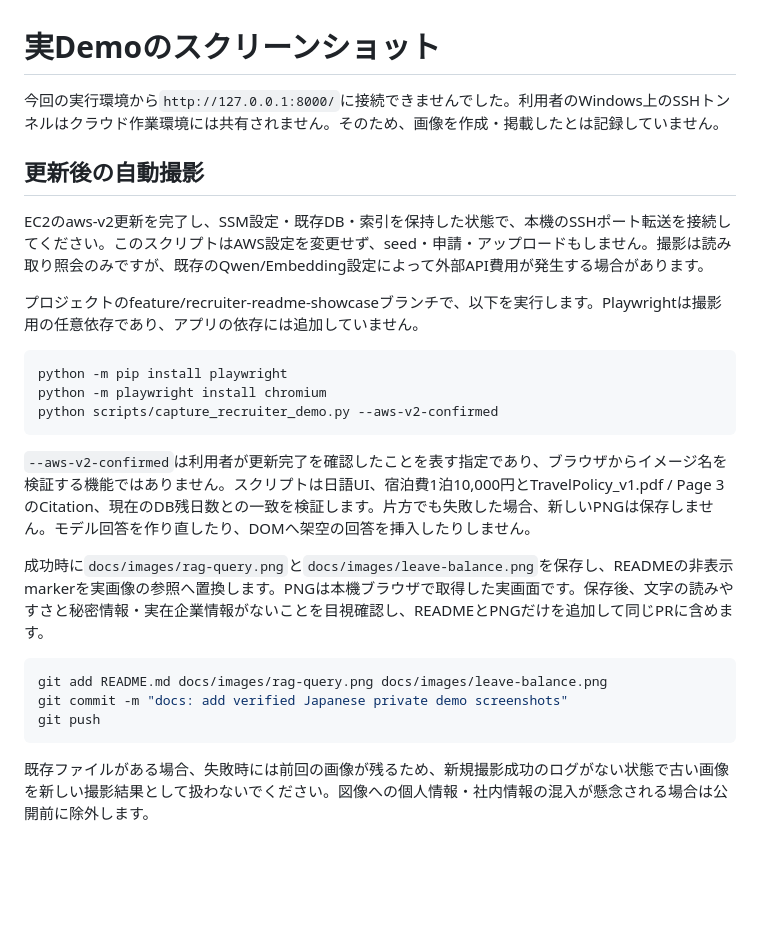
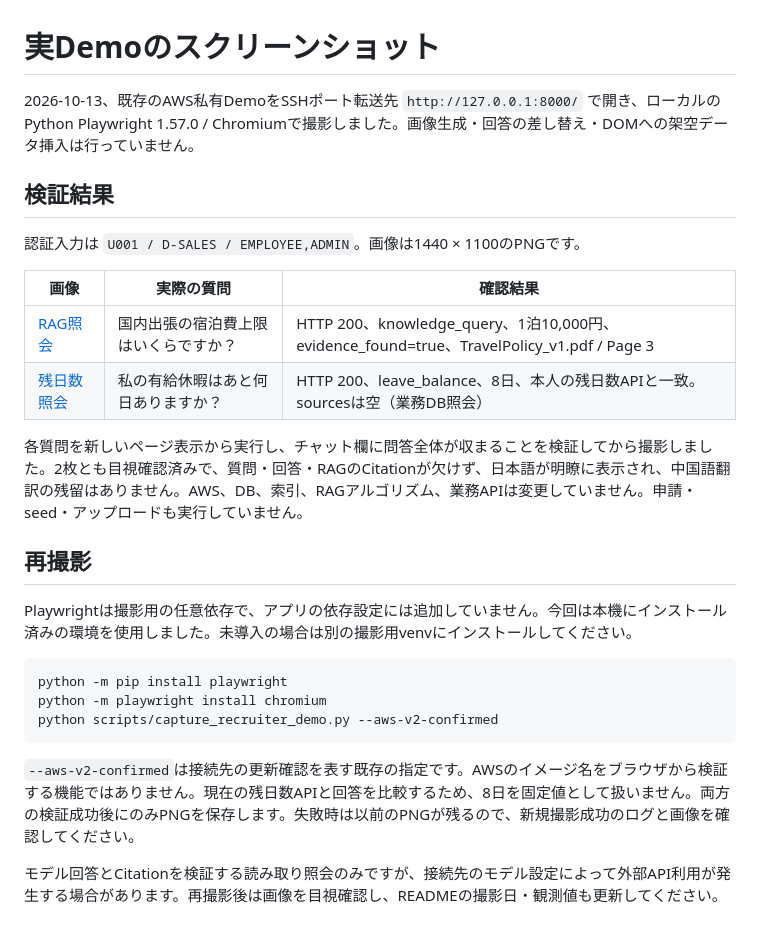
Before and after one commit to zhaoyangyang125/enterprise-ai-support-agent, a Markdown page: docs/demo_screenshots.md, the part around the change. Rendered like a GitHub page; blank space fills up the shorter version.

````diff
--- a/docs/demo_screenshots.md
+++ b/docs/demo_screenshots.md
@@ -1,12 +1,21 @@
 # 実Demoのスクリーンショット
 
-今回の実行環境から`http://127.0.0.1:8000/`に接続できませんでした。利用者のWindows上のSSHトンネルはクラウド作業環境には共有されません。そのため、画像を作成・掲載したとは記録していません。
+2026-10-13、既存のAWS私有DemoをSSHポート転送先 `http://127.0.0.1:8000/` で開き、ローカルのPython Playwright 1.57.0 / Chromiumで撮影しました。画像生成・回答の差し替え・DOMへの架空データ挿入は行っていません。
 
-## 更新後の自動撮影
+## 検証結果
 
-EC2のaws-v2更新を完了し、SSM設定・既存DB・索引を保持した状態で、本機のSSHポート転送を接続してください。このスクリプトはAWS設定を変更せず、seed・申請・アップロードもしません。撮影は読み取り照会のみですが、既存のQwen/Embedding設定によって外部API費用が発生する場合があります。
+認証入力は `U001 / D-SALES / EMPLOYEE,ADMIN`。画像は1440 × 1100のPNGです。
 
-プロジェクトのfeature/recruiter-readme-showcaseブランチで、以下を実行します。Playwrightは撮影用の任意依存であり、アプリの依存には追加していません。
+| 画像 | 実際の質問 | 確認結果 |
+|---|---|---|
+| [RAG照会](images/rag-query.png) | 国内出張の宿泊費上限はいくらですか？ | HTTP 200、knowledge_query、1泊10,000円、evidence_found=true、TravelPolicy_v1.pdf / Page 3 |
+| [残日数照会](images/leave-balance.png) | 私の有給休暇はあと何日ありますか？ | HTTP 200、leave_balance、8日、本人の残日数APIと一致。sourcesは空（業務DB照会） |
+
+各質問を新しいページ表示から実行し、チャット欄に問答全体が収まることを検証してから撮影しました。2枚とも目視確認済みで、質問・回答・RAGのCitationが欠けず、日本語が明瞭に表示され、中国語翻訳の残留はありません。AWS、DB、索引、RAGアルゴリズム、業務APIは変更していません。申請・seed・アップロードも実行していません。
+
+## 再撮影
+
+Playwrightは撮影用の任意依存で、アプリの依存設定には追加していません。今回は本機にインストール済みの環境を使用しました。未導入の場合は別の撮影用venvにインストールしてください。
 
 ```powershell
 python -m pip install playwright
@@ -14,14 +23,6 @@ python -m playwright install chromium
 python scripts/capture_recruiter_demo.py --aws-v2-confirmed
 ```
 
-`--aws-v2-confirmed`は利用者が更新完了を確認したことを表す指定であり、ブラウザからイメージ名を検証する機能ではありません。スクリプトは日語UI、宿泊費1泊10,000円とTravelPolicy_v1.pdf / Page 3のCitation、現在のDB残日数との一致を検証します。片方でも失敗した場合、新しいPNGは保存しません。モデル回答を作り直したり、DOMへ架空の回答を挿入したりしません。
+`--aws-v2-confirmed`は接続先の更新確認を表す既存の指定です。AWSのイメージ名をブラウザから検証する機能ではありません。現在の残日数APIと回答を比較するため、8日を固定値として扱いません。両方の検証成功後にのみPNGを保存します。失敗時は以前のPNGが残るので、新規撮影成功のログと画像を確認してください。
 
-成功時に`docs/images/rag-query.png`と`docs/images/leave-balance.png`を保存し、READMEの非表示markerを実画像の参照へ置換します。PNGは本機ブラウザで取得した実画面です。保存後、文字の読みやすさと秘密情報・実在企業情報がないことを目視確認し、READMEとPNGだけを追加して同じPRに含めます。
-
-```powershell
-git add README.md docs/images/rag-query.png docs/images/leave-balance.png
-git commit -m "docs: add verified Japanese private demo screenshots"
-git push
-```
-
-既存ファイルがある場合、失敗時には前回の画像が残るため、新規撮影成功のログがない状態で古い画像を新しい撮影結果として扱わないでください。図像への個人情報・社内情報の混入が懸念される場合は公開前に除外します。
+モデル回答とCitationを検証する読み取り照会のみですが、接続先のモデル設定によって外部API利用が発生する場合があります。再撮影後は画像を目視確認し、READMEの撮影日・観測値も更新してください。
````
Also changed, not shown: README.md (+17 -1 lines), docs/images/leave-balance.png (added), docs/images/rag-query.png (added), 1 other file.
